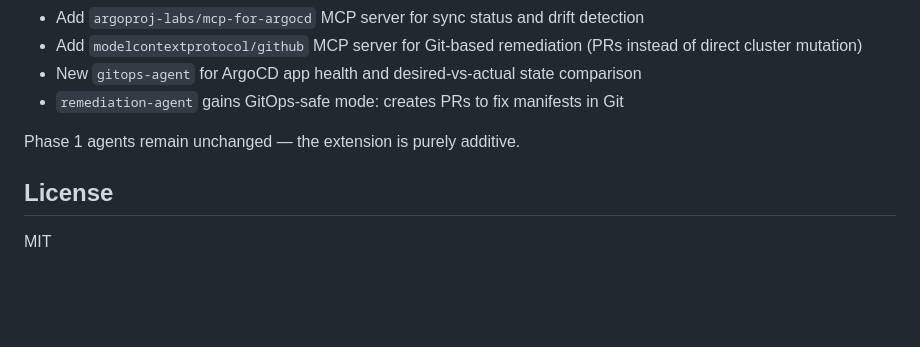
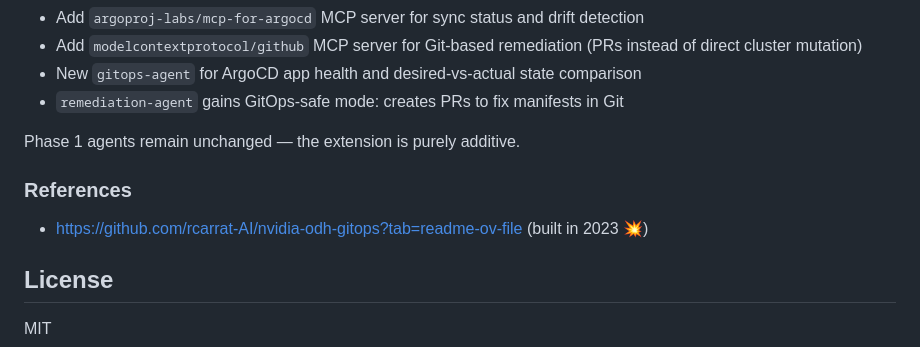
Before and after one commit to kami619/that-human-in-the-loop, a Markdown page: odh-sre-agent/README.md, the part around the change. Drawn GitHub-style; blank space fills up the shorter version.

Commit message:
Add references section to README
Added a references section with a link to the GitHub repository.

```diff
--- a/odh-sre-agent/README.md
+++ b/odh-sre-agent/README.md
@@ -175,6 +175,9 @@ When adopting [odh-gitops](https://github.com/opendatahub-io/odh-gitops) with Ar
 
 Phase 1 agents remain unchanged — the extension is purely additive.
 
+### References
+- https://github.com/rcarrat-AI/nvidia-odh-gitops?tab=readme-ov-file (built in 2023 💥)
+
 ## License
 
 MIT
```
